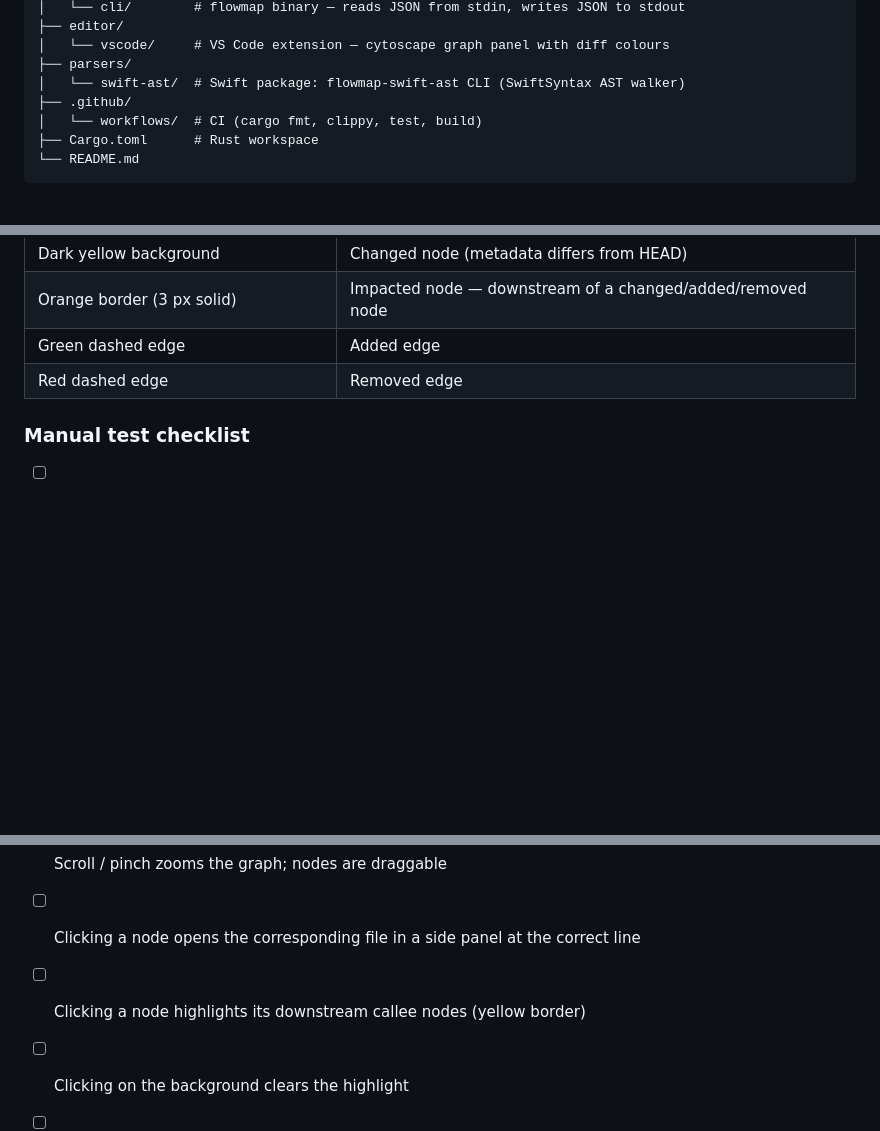
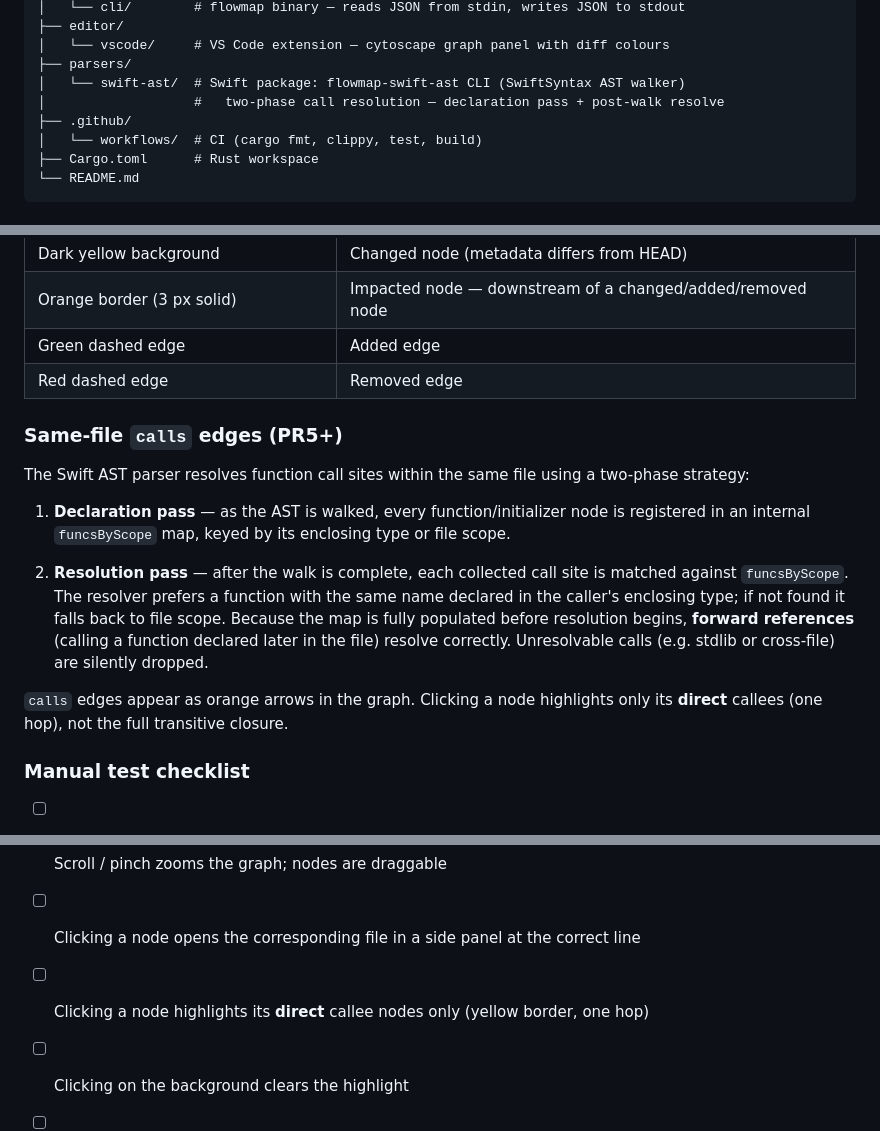
Before and after one commit to adgk2349/FlowMap-AI_Code_Hallucination_Guard_for_Swift, a Markdown page: README.md, 3 parts joined by grey strips. Drawn GitHub-style; blank space fills up the shorter version.

Commit message:
PR5 [4/4]: document same-file calls edges in README
Add a "Same-file calls edges" section explaining the two-phase resolution
strategy (declaration pass + post-walk resolve, handles forward references).
Update the manual test checklist to clarify that clicking highlights direct
callees only (one hop). Add a brief note in the architecture table for the
Swift parser's two-phase approach.

Co-Authored-By: Claude Sonnet 4.6 <noreply@anthropic.com>

```diff
--- a/README.md
+++ b/README.md
@@ -23,6 +23,7 @@ flowmap/
 │   └── vscode/     # VS Code extension — cytoscape graph panel with diff colours
 ├── parsers/
 │   └── swift-ast/  # Swift package: flowmap-swift-ast CLI (SwiftSyntax AST walker)
+│                   #   two-phase call resolution — declaration pass + post-walk resolve
 ├── .github/
 │   └── workflows/  # CI (cargo fmt, clippy, test, build)
 ├── Cargo.toml      # Rust workspace
@@ -208,6 +209,26 @@ cp parsers/swift-ast/.build/release/flowmap-swift-ast target/debug/
 | Green dashed edge | Added edge |
 | Red dashed edge | Removed edge |
 
+### Same-file `calls` edges (PR5+)
+
+The Swift AST parser resolves function call sites within the same file using a
+two-phase strategy:
+
+1. **Declaration pass** — as the AST is walked, every function/initializer node
+   is registered in an internal `funcsByScope` map, keyed by its enclosing type
+   or file scope.
+
+2. **Resolution pass** — after the walk is complete, each collected call site is
+   matched against `funcsByScope`.  The resolver prefers a function with the
+   same name declared in the caller's enclosing type; if not found it falls back
+   to file scope.  Because the map is fully populated before resolution begins,
+   **forward references** (calling a function declared later in the file) resolve
+   correctly.  Unresolvable calls (e.g. stdlib or cross-file) are silently
+   dropped.
+
+`calls` edges appear as orange arrows in the graph.  Clicking a node highlights
+only its **direct** callees (one hop), not the full transitive closure.
+
 ### Manual test checklist
 
 - [ ] Extension loads without errors in the Extension Development Host
@@ -218,7 +239,7 @@ cp parsers/swift-ast/.build/release/flowmap-swift-ast target/debug/
 - [ ] `calls` edges render as orange arrows between function nodes
 - [ ] Scroll / pinch zooms the graph; nodes are draggable
 - [ ] Clicking a node opens the corresponding file in a side panel at the correct line
-- [ ] Clicking a node highlights its downstream callee nodes (yellow border)
+- [ ] Clicking a node highlights its **direct** callee nodes only (yellow border, one hop)
 - [ ] Clicking on the background clears the highlight
 - [ ] After modifying a Swift file (without staging/committing), re-running
   "Show Graph Diff" shows the changed node in dark yellow and its downstream
```
